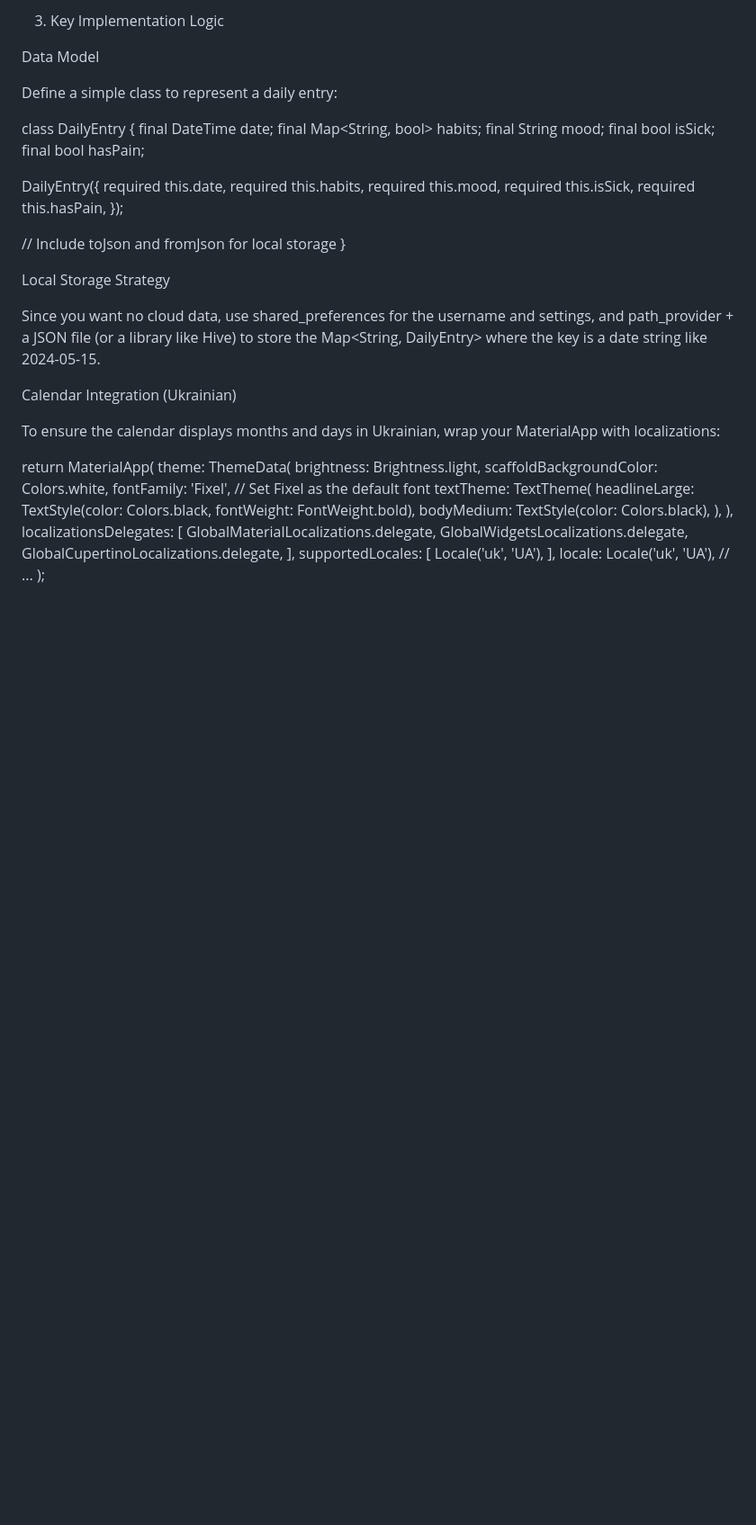
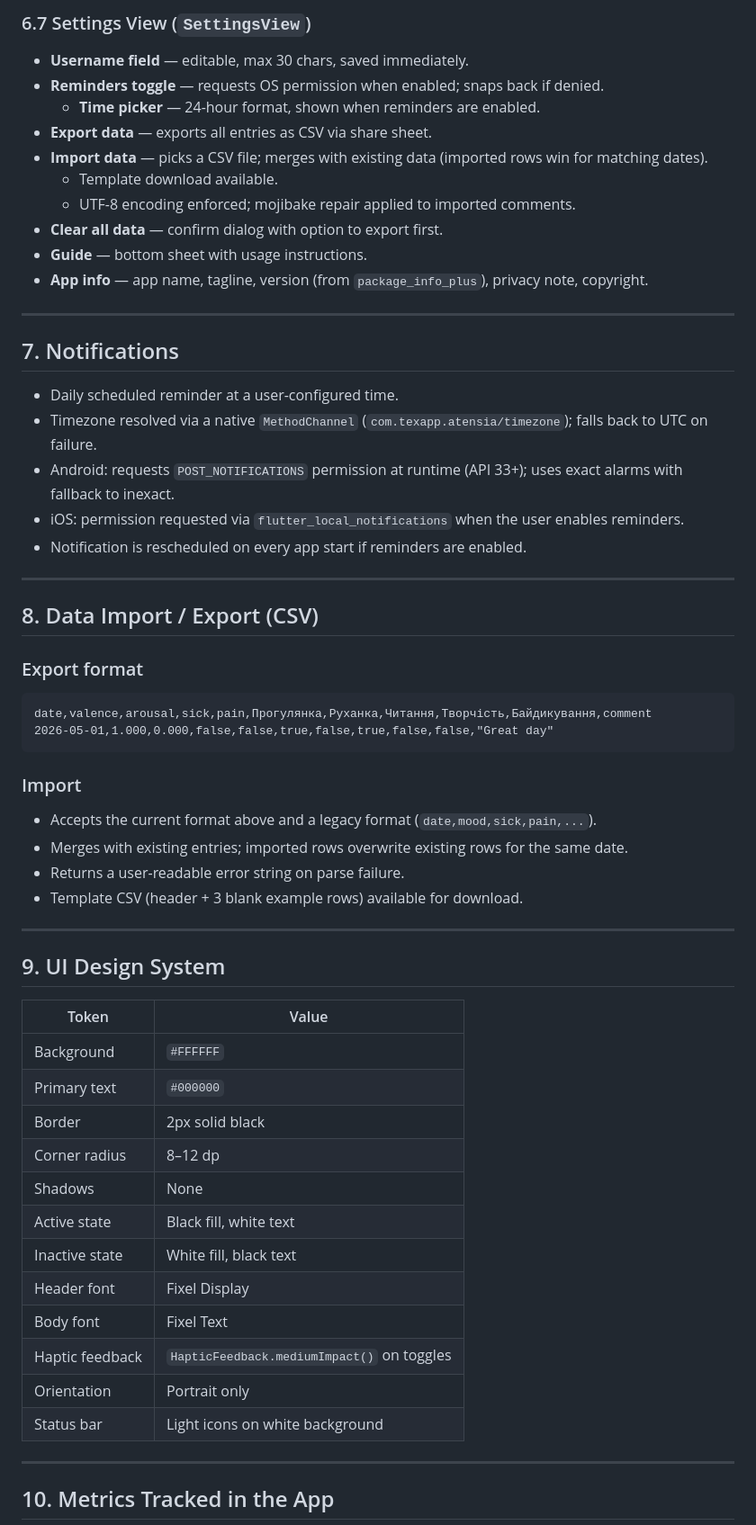
Before and after one commit to skvortsovden/atensia, a Markdown page: requirements.md, the part around one of its changes. Shown at 90% size. Rendered like a GitHub page; blank space fills up the shorter version.

Commit message:
Update requirements.md to reflect project renaming and enhance architectural details

````diff
--- a/requirements.md
+++ b/requirements.md
@@ -75,57 +134,62 @@ flutter:
 
-3. Key Implementation Logic
+### 6.7 Settings View (`SettingsView`)
+- **Username field** — editable, max 30 chars, saved immediately.
+- **Reminders toggle** — requests OS permission when enabled; snaps back if denied.
+  - **Time picker** — 24-hour format, shown when reminders are enabled.
+- **Export data** — exports all entries as CSV via share sheet.
+- **Import data** — picks a CSV file; merges with existing data (imported rows win for matching dates).
+  - Template download available.
+  - UTF-8 encoding enforced; mojibake repair applied to imported comments.
+- **Clear all data** — confirm dialog with option to export first.
+- **Guide** — bottom sheet with usage instructions.
+- **App info** — app name, tagline, version (from `package_info_plus`), privacy note, copyright.
 
-Data Model
+---
 
-Define a simple class to represent a daily entry:
+## 7. Notifications
 
-class DailyEntry {
-  final DateTime date;
-  final Map<String, bool> habits;
-  final String mood;
-  final bool isSick;
-  final bool hasPain;
+- Daily scheduled reminder at a user-configured time.
+- Timezone resolved via a native `MethodChannel` (`com.texapp.atensia/timezone`); falls back to UTC on failure.
+- Android: requests `POST_NOTIFICATIONS` permission at runtime (API 33+); uses exact alarms with fallback to inexact.
+- iOS: permission requested via `flutter_local_notifications` when the user enables reminders.
+- Notification is rescheduled on every app start if reminders are enabled.
 
-  DailyEntry({
-    required this.date,
-    required this.habits,
-    required this.mood,
-    required this.isSick,
-    required this.hasPain,
-  });
+---
 
-  // Include toJson and fromJson for local storage
-}
+## 8. Data Import / Export (CSV)
 
+### Export format
+```
+date,valence,arousal,sick,pain,Прогулянка,Руханка,Читання,Творчість,Байдикування,comment
+2026-05-01,1.000,0.000,false,false,true,false,true,false,false,"Great day"
+```
 
-Local Storage Strategy
+### Import
+- Accepts the current format above and a legacy format (`date,mood,sick,pain,...`).
+- Merges with existing entries; imported rows overwrite existing rows for the same date.
+- Returns a user-readable error string on parse failure.
+- Template CSV (header + 3 blank example rows) available for download.
 
-Since you want no cloud data, use shared_preferences for the username and settings, and path_provider + a JSON file (or a library like Hive) to store the Map<String, DailyEntry> where the key is a date string like 2024-05-15.
+---
 
-Calendar Integration (Ukrainian)
+## 9. UI Design System
 
-To ensure the calendar displays months and days in Ukrainian, wrap your MaterialApp with localizations:
+| Token | Value |
+|---|---|
+| Background | `#FFFFFF` |
+| Primary text | `#000000` |
+| Border | 2px solid black |
+| Corner radius | 8–12 dp |
+| Shadows | None |
+| Active state | Black fill, white text |
+| Inactive state | White fill, black text |
+| Header font | Fixel Display |
+| Body font | Fixel Text |
+| Haptic feedback | `HapticFeedback.mediumImpact()` on toggles |
+| Orientation | Portrait only |
+| Status bar | Light icons on white background |
 
-return MaterialApp(
-  theme: ThemeData(
-    brightness: Brightness.light,
-    scaffoldBackgroundColor: Colors.white,
-    fontFamily: 'Fixel', // Set Fixel as the default font
-    textTheme: TextTheme(
-      headlineLarge: TextStyle(color: Colors.black, fontWeight: FontWeight.bold),
-      bodyMedium: TextStyle(color: Colors.black),
-    ),
-  ),
-  localizationsDelegates: [
-    GlobalMaterialLocalizations.delegate,
-    GlobalWidgetsLocalizations.delegate,
-    GlobalCupertinoLocalizations.delegate,
-  ],
-  supportedLocales: [
-    Locale('uk', 'UA'),
-  ],
-  locale: Locale('uk', 'UA'),
-  // ...
-);
+---
 
+## 10. Metrics Tracked in the App
 
````
Also changed, not shown: other parts of requirements.md (+113 -53 lines).
